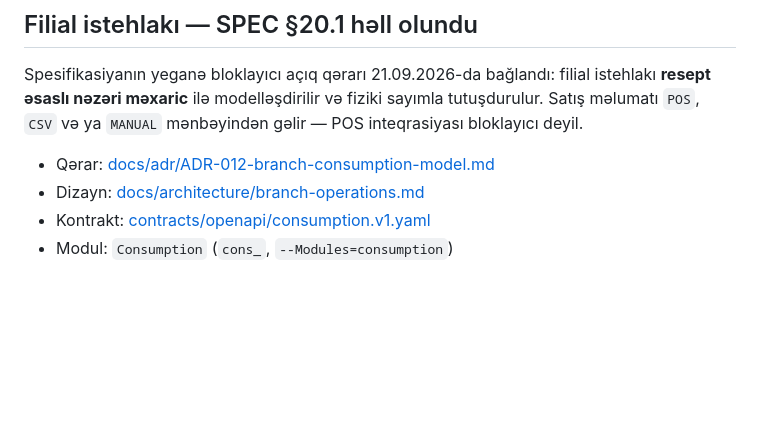
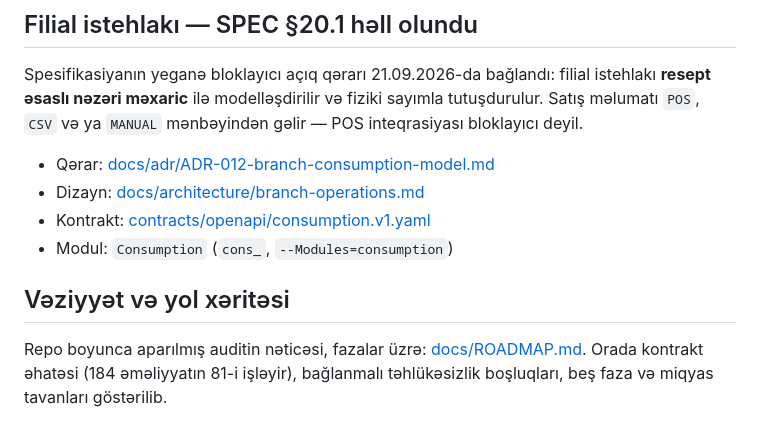
Before and after one commit to bahruz88/wms-platform, a Markdown page: README.md, the part around the change. GitHub-like rendering; blank space fills up the shorter version.

```diff
--- a/README.md
+++ b/README.md
@@ -276,3 +276,9 @@ Satış məlumatı `POS`, `CSV` və ya `MANUAL` mənbəyindən gəlir — POS in
 - Dizayn: [docs/architecture/branch-operations.md](docs/architecture/branch-operations.md)
 - Kontrakt: [contracts/openapi/consumption.v1.yaml](contracts/openapi/consumption.v1.yaml)
 - Modul: `Consumption` (`cons_`, `--Modules=consumption`)
+
+## Vəziyyət və yol xəritəsi
+
+Repo boyunca aparılmış auditin nəticəsi, fazalar üzrə: [docs/ROADMAP.md](docs/ROADMAP.md).
+Orada kontrakt əhatəsi (184 əməliyyatın 81-i işləyir), bağlanmalı təhlükəsizlik boşluqları,
+beş faza və miqyas tavanları göstərilib.
```
Also changed, not shown: docs/ROADMAP.md (added, +201 -0 lines).
